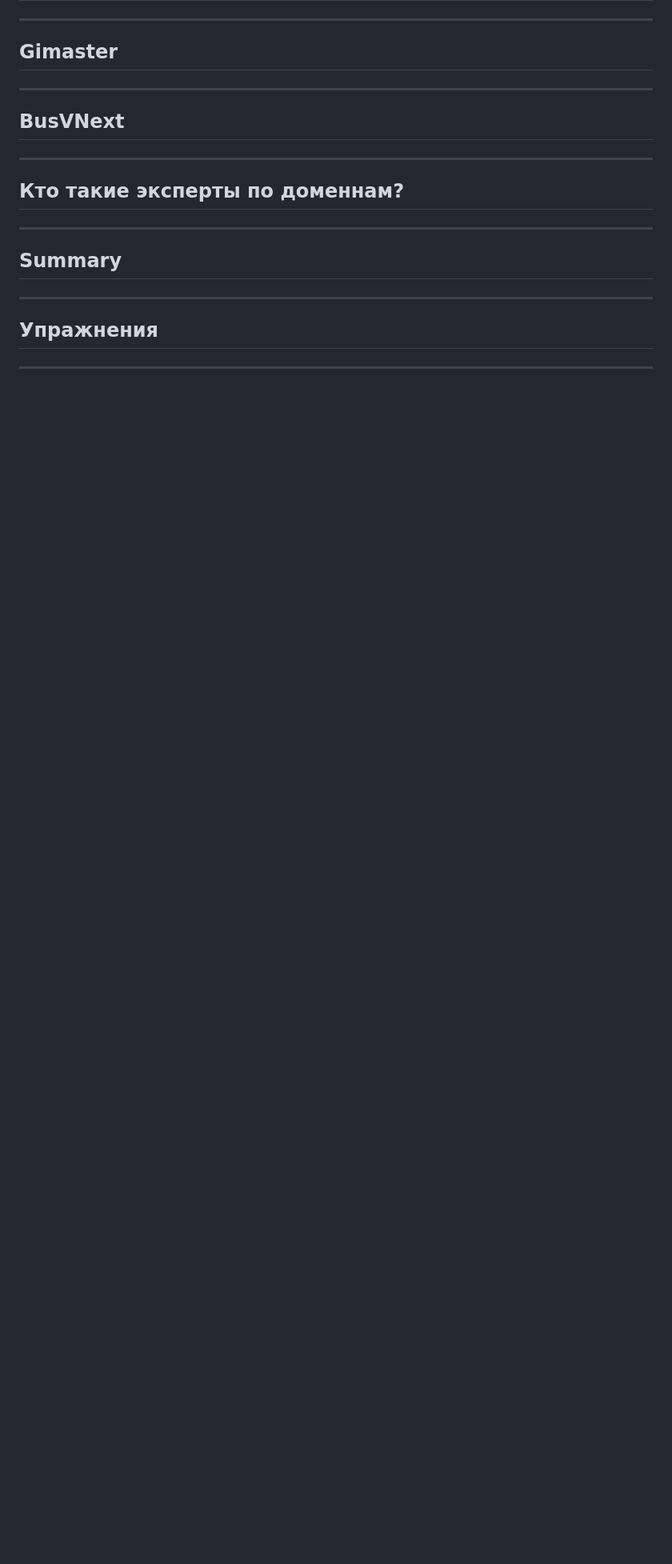
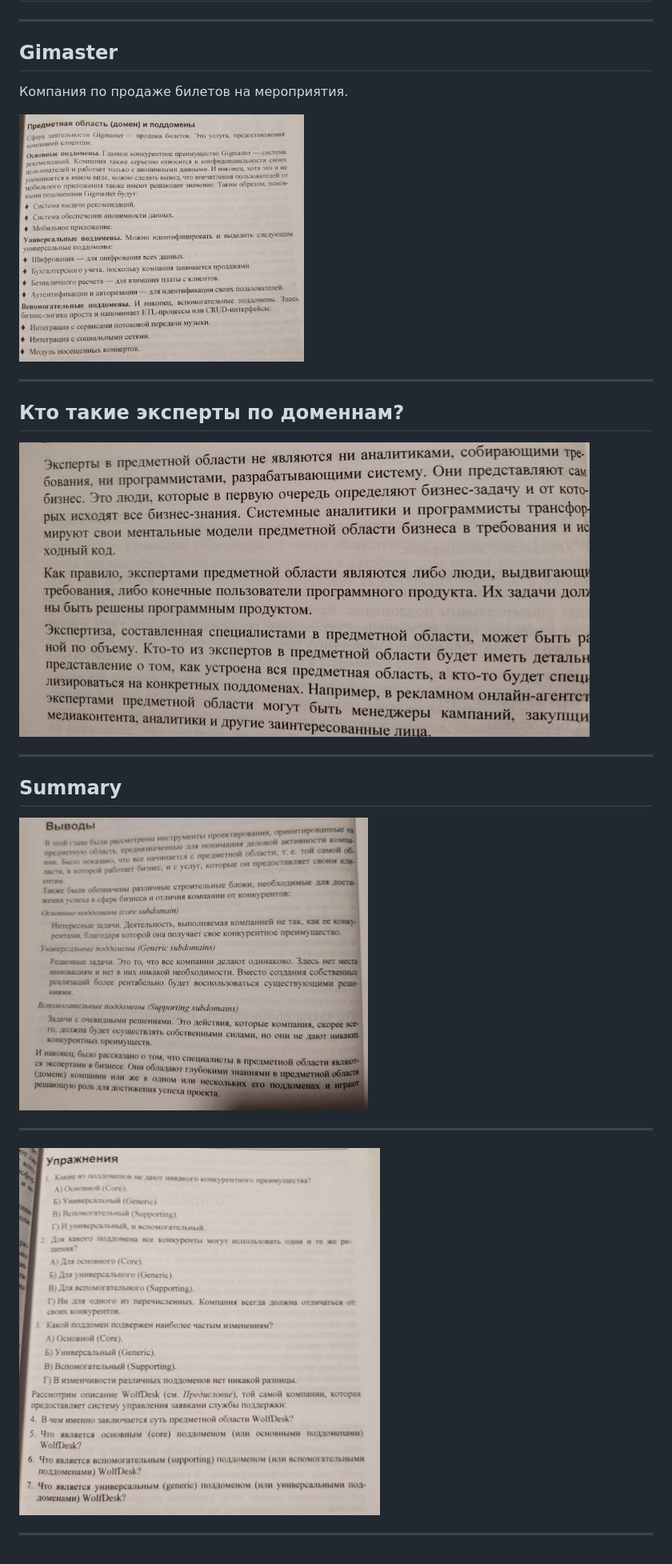
Before and after one commit to batazor/talks, a Markdown page: ddd-learning/slides.md, the part around the change printed below. Shown: that part at 80% size. Drawn GitHub-style; pictures changed too: ddd-learning/images/case.jpg (added), ddd-learning/images/excercies.jpg (added), ddd-learning/images/expert.jpg (added); blank space fills up the shorter version.

Commit message:
ddd-learning: add pages

```diff
--- a/ddd-learning/slides.md
+++ b/ddd-learning/slides.md
@@ -109,20 +117,24 @@ mdc: true
 
 ## Gimaster
 
----
+Компания по продаже билетов на мероприятия.
 
-## BusVNext
+<img src="./images/case.jpg" width="45%">
 
 ---
 
 ## Кто такие эксперты по доменнам?
 
+<img src="./images/expert.jpg" width="90%">
+
 ---
 
 ## Summary
 
+<img src="./images/summary.jpg" width="55%">
+
 ---
 
-## Упражнения
+<img src="./images/excercies.jpg" width="57%">
 
 ---
```
Also changed, not shown: other parts of ddd-learning/slides.md (+10 -2 lines), ddd-learning/images/ddd-book.png (added).
